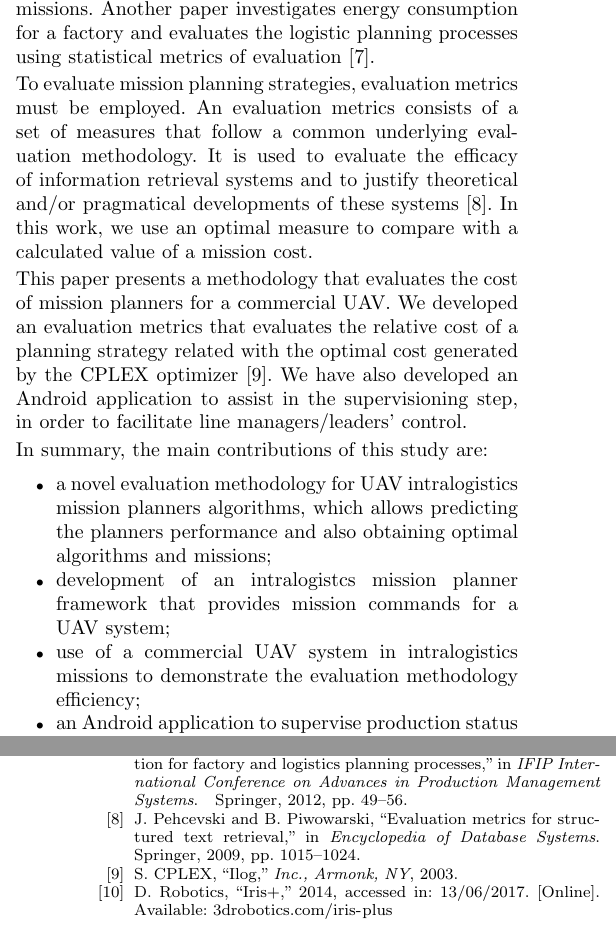
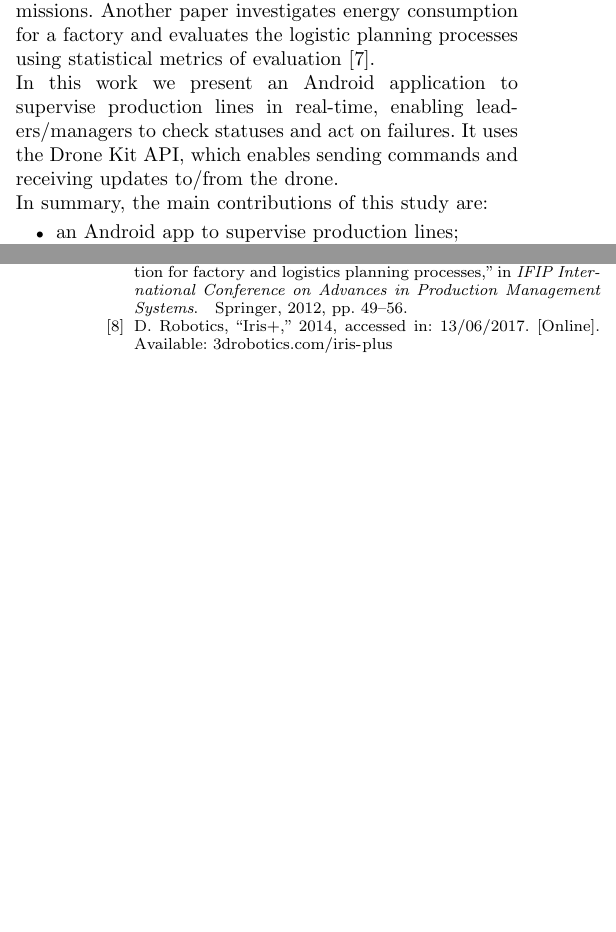
Before and after one commit to thiago-cavalcante/iot, a LaTeX paper (bare_conf.tex): two parts of the columns of pages 1 and 5 of 5, joined at a grey line, cut so that both start at the same text, the shorter picture padded with empty space. Compiled offline with pdfLaTeX; a missing font is replaced by an installed copy or a similar font; a LaTeX package or settings file that is missing is left out.

Commit message:
Update paper
Signed-off-by: Erickson Alves <erickson.higor@gmail.com>

```diff
--- a/bare_conf.tex
+++ b/bare_conf.tex
@@ -325,7 +325,7 @@
 %\usepackage{algorithmic}
 
 
-
+\usepackage{epstopdf}
 \usepackage[table]{xcolor}
 \usepackage{booktabs}
 
@@ -462,17 +451,9 @@ Autonomous UAVs need to know what will happen in a future instant and what is th
 
 Both academy and industry have done researches about evaluation and optimization of mission planning in the last years. In \cite{schwarz2012towards} is used ant colony to optimize UAV missions. Another paper investigates energy consumption for a factory and evaluates the logistic planning processes using statistical metrics of evaluation~\cite{muller2012analyzing}.
 
-%\textcolor{red}{Is there some related work that solves the problem? You have to describe here...}
-
-To evaluate mission planning strategies, evaluation metrics must be employed. An evaluation metrics consists of a set of measures that follow a common underlying evaluation methodology. It is used to evaluate the efficacy of information retrieval systems and to justify theoretical and/or pragmatical developments of these systems \cite{pehcevski2009evaluation}. In this work, we use an optimal measure to compare with a calculated value of a mission cost.
-
-This paper presents a methodology that evaluates the cost of mission planners for a commercial UAV. We developed an evaluation metrics that evaluates the relative cost of a planning strategy related with the optimal cost generated by the CPLEX optimizer \cite{cplex2003ilog}. We have also developed an Android application to assist in the supervisioning step, in order to facilitate line managers/leaders' control.
-
-%The evaluation is made by comparing the mission execution time with the cost	 of an optimal solution solved by CPLEX solver. Additionally, a middleware was developed to interface the mission planning application and the embedded control software, adapting the UAV for intra-logistics. Finally, experiments were done to verify the consistency of evaluation methodology.
+In this work we present an Android application to supervise production lines in real-time, enabling leaders/managers to check statuses and act on failures. It uses the Drone Kit API, which enables sending commands and receiving updates to/from the drone.
 
 In summary, the main contributions of this study are:
 \begin{itemize}
-\item a novel evaluation methodology for UAV intralogistics mission planners algorithms, which allows predicting the planners performance and also obtaining optimal algorithms and missions;
-\item development of an intralogistcs mission planner framework that provides mission commands for a UAV system;
-\item use of a commercial UAV system in intralogistics missions to demonstrate the evaluation methodology efficiency;
-\item an Android application to supervise production status in real-time.
+\item an Android app to supervise production lines;
+\item methods to control the drone using a smartphone;
```
Also changed, not shown: bare_conf.bbl, bare_conf.pdf, bare_conf.tex (68 more changed lines), 6 other files.
